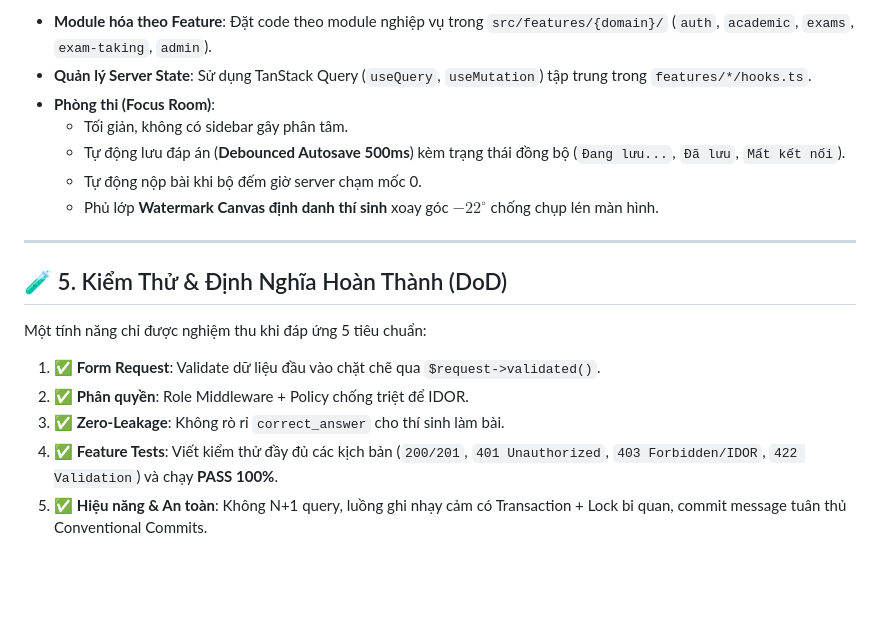
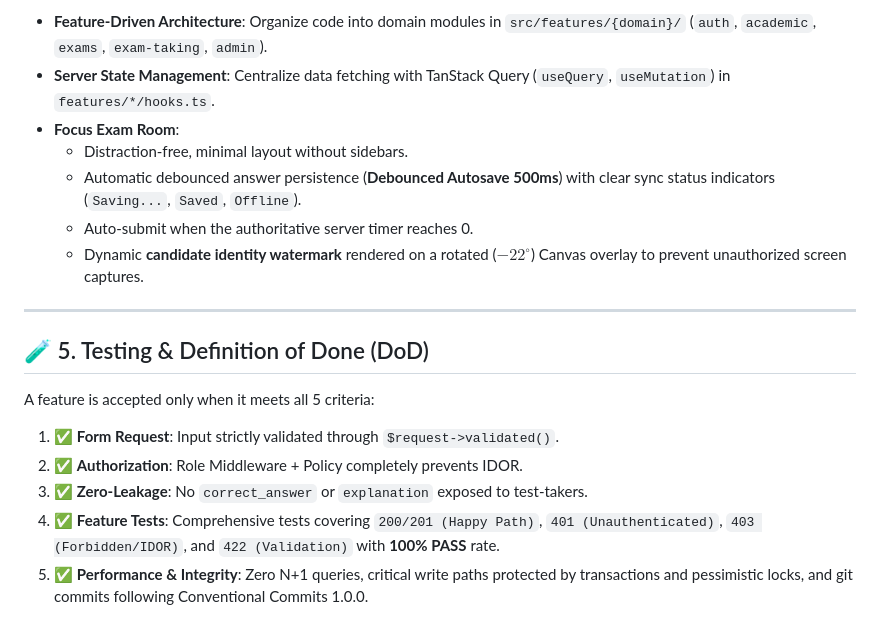
Before and after one commit to duonyyy/Exam-Platform, a Markdown page: AGENTS.md, the part around one of its changes. Drawn GitHub-style; blank space fills up the shorter version.

```diff
--- a/AGENTS.md
+++ b/AGENTS.md
@@ -51,19 +51,19 @@ Tài liệu này là bộ quy chuẩn kỹ thuật tinh gọn, bắt buộc cho
 
-- **Module hóa theo Feature**: Đặt code theo module nghiệp vụ trong `src/features/{domain}/` (`auth`, `academic`, `exams`, `exam-taking`, `admin`).
-- **Quản lý Server State**: Sử dụng TanStack Query (`useQuery`, `useMutation`) tập trung trong `features/*/hooks.ts`.
-- **Phòng thi (Focus Room)**:
-  - Tối giản, không có sidebar gây phân tâm.
-  - Tự động lưu đáp án (**Debounced Autosave 500ms**) kèm trạng thái đồng bộ (`Đang lưu...`, `Đã lưu`, `Mất kết nối`).
-  - Tự động nộp bài khi bộ đếm giờ server chạm mốc 0.
-  - Phủ lớp **Watermark Canvas định danh thí sinh** xoay góc $-22^\circ$ chống chụp lén màn hình.
+- **Feature-Driven Architecture**: Organize code into domain modules in `src/features/{domain}/` (`auth`, `academic`, `exams`, `exam-taking`, `admin`).
+- **Server State Management**: Centralize data fetching with TanStack Query (`useQuery`, `useMutation`) in `features/*/hooks.ts`.
+- **Focus Exam Room**:
+  - Distraction-free, minimal layout without sidebars.
+  - Automatic debounced answer persistence (**Debounced Autosave 500ms**) with clear sync status indicators (`Saving...`, `Saved`, `Offline`).
+  - Auto-submit when the authoritative server timer reaches 0.
+  - Dynamic **candidate identity watermark** rendered on a rotated ($-22^\circ$) Canvas overlay to prevent unauthorized screen captures.
 
 ---
 
-## 🧪 5. Kiểm Thử & Định Nghĩa Hoàn Thành (DoD)
+## 🧪 5. Testing & Definition of Done (DoD)
 
-Một tính năng chỉ được nghiệm thu khi đáp ứng 5 tiêu chuẩn:
-1. ✅ **Form Request**: Validate dữ liệu đầu vào chặt chẽ qua `$request->validated()`.
-2. ✅ **Phân quyền**: Role Middleware + Policy chống triệt để IDOR.
-3. ✅ **Zero-Leakage**: Không rò rỉ `correct_answer` cho thí sinh làm bài.
-4. ✅ **Feature Tests**: Viết kiểm thử đầy đủ các kịch bản (`200/201`, `401 Unauthorized`, `403 Forbidden/IDOR`, `422 Validation`) và chạy **PASS 100%**.
-5. ✅ **Hiệu năng & An toàn**: Không N+1 query, luồng ghi nhạy cảm có Transaction + Lock bi quan, commit message tuân thủ Conventional Commits.
+A feature is accepted only when it meets all 5 criteria:
+1. ✅ **Form Request**: Input strictly validated through `$request->validated()`.
+2. ✅ **Authorization**: Role Middleware + Policy completely prevents IDOR.
+3. ✅ **Zero-Leakage**: No `correct_answer` or `explanation` exposed to test-takers.
+4. ✅ **Feature Tests**: Comprehensive tests covering `200/201 (Happy Path)`, `401 (Unauthenticated)`, `403 (Forbidden/IDOR)`, and `422 (Validation)` with **100% PASS** rate.
+5. ✅ **Performance & Integrity**: Zero N+1 queries, critical write paths protected by transactions and pessimistic locks, and git commits following Conventional Commits 1.0.0.
```
Also changed, not shown: other parts of AGENTS.md (+27 -27 lines).
